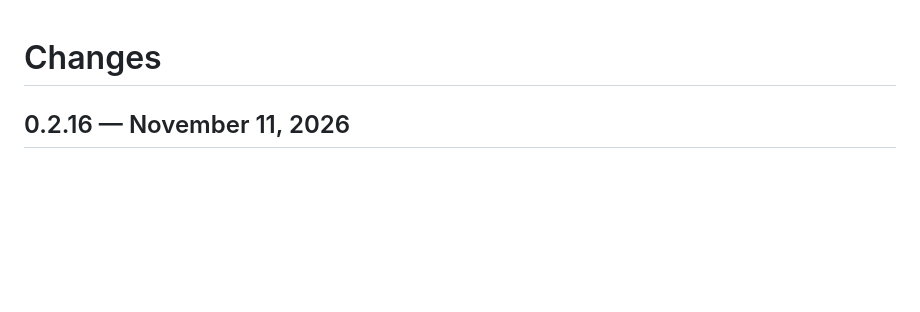
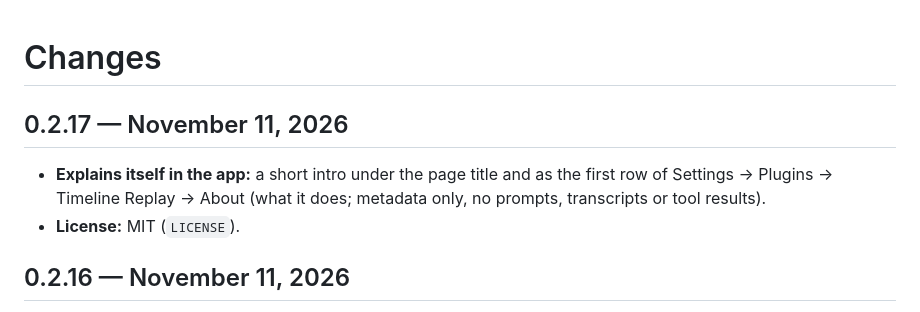
Before and after one commit to firetussin/hermes-timeline-replay, a Markdown page: CHANGELOG.md, the part around the change. Rendered like a GitHub page; blank space fills up the shorter version.

```diff
--- a/CHANGELOG.md
+++ b/CHANGELOG.md
@@ -1,4 +1,9 @@
 # Changes
+
+## 0.2.17 — November 11, 2026
+
+- **Explains itself in the app:** a short intro under the page title and as the first row of Settings → Plugins → Timeline Replay → About (what it does; metadata only, no prompts, transcripts or tool results).
+- **License:** MIT (`LICENSE`).
 
 ## 0.2.16 — November 11, 2026
 
```
Also changed, not shown: README.md (+6 -2 lines), VALIDATION.md (+4 -0 lines), docs/media/banner.png (added), docs/media/screenshots/01-replay-early-model-switch.png (added), docs/media/screenshots/02-replay-mid-11-profiles.png (added), docs/media/screenshots/03-replay-busy-all-lanes.png (added), docs/media/screenshots/04-finale-totals-models.png (added), 6 other files.
